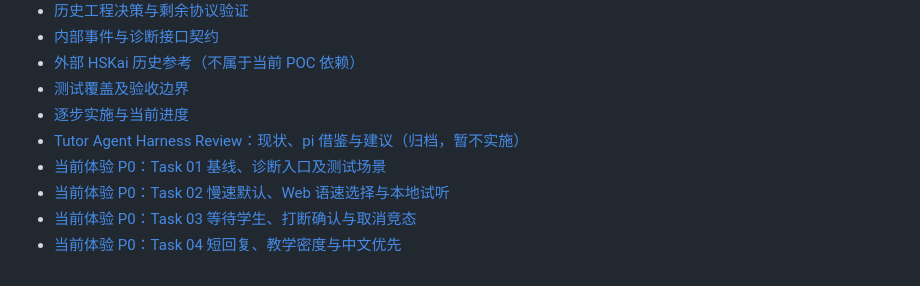
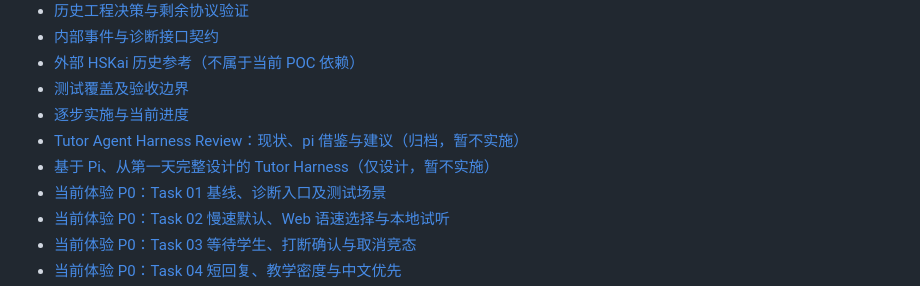
Before and after one commit to yqhuang-cyber/ask-kai, a Markdown page: README.md, the part around the change. GitHub-like rendering.

```diff
--- a/README.md
+++ b/README.md
@@ -45,6 +45,7 @@ DOUBAO_REALTIME_PROFILE=./.local/seeduplex-profile.json
 - [测试覆盖及验收边界](docs/testing.md)
 - [逐步实施与当前进度](docs/implementation-plan.md)
 - [Tutor Agent Harness Review：现状、pi 借鉴与建议（归档，暂不实施）](docs/tutor-agent-harness-review.md)
+- [基于 Pi、从第一天完整设计的 Tutor Harness（仅设计，暂不实施）](docs/pi-ideal-tutor-harness-design.md)
 - [当前体验 P0：Task 01 基线、诊断入口及测试场景](docs/experience-baseline.md)
 - [当前体验 P0：Task 02 慢速默认、Web 语速选择与本地试听](docs/speech-pace.md)
 - [当前体验 P0：Task 03 等待学生、打断确认与取消竞态](docs/turn-taking.md)
```
Also changed, not shown: docs/pi-ideal-tutor-harness-design.md (added, +439 -0 lines).
